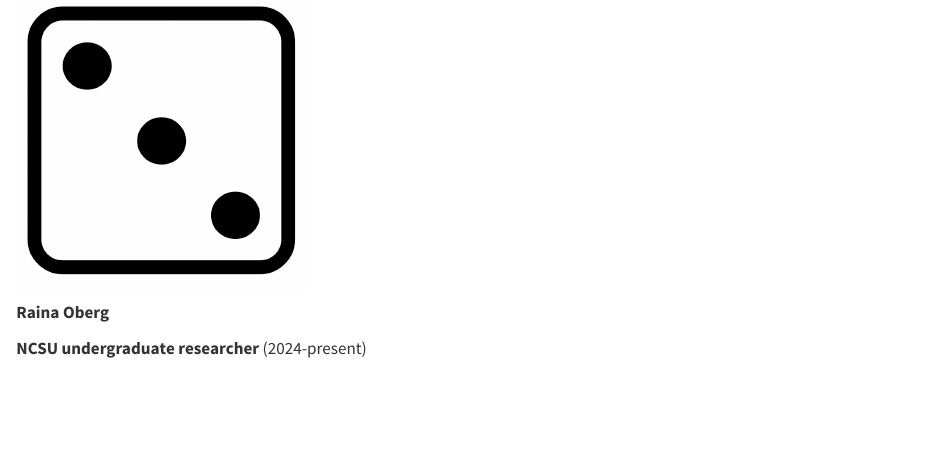
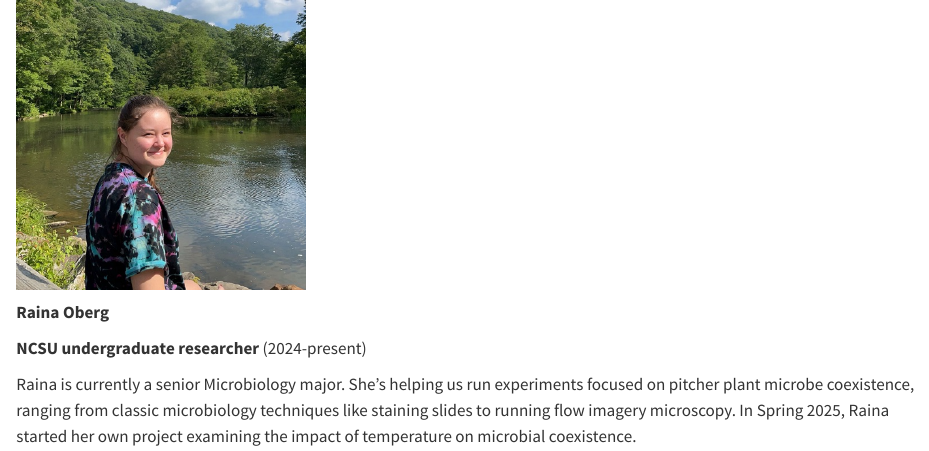
Before and after one commit to parameterizeit/parameterizeit.github.io, a Quarto document (people/oberg-r/about.qmd): the page in a window 1100 px wide, from its top. Rendered offline with R 4.5, knitr and Pandoc in place of Quarto, with nearby package versions.

Commit message:
add photo, blurb

```diff
--- a/people/oberg-r/about.qmd
+++ b/people/oberg-r/about.qmd
@@ -3,3 +3,5 @@
 **Raina Oberg**
 
 **NCSU undergraduate researcher** (2024-present)
+
+Raina is currently a senior Microbiology major. She's helping us run experiments focused on pitcher plant microbe coexistence, ranging from classic microbiology techniques like staining slides to running flow imagery microscopy. In Spring 2025, Raina started her own project examining the impact of temperature on microbial coexistence.
```
Also changed, not shown: people/oberg-r/avatar.jpg.
